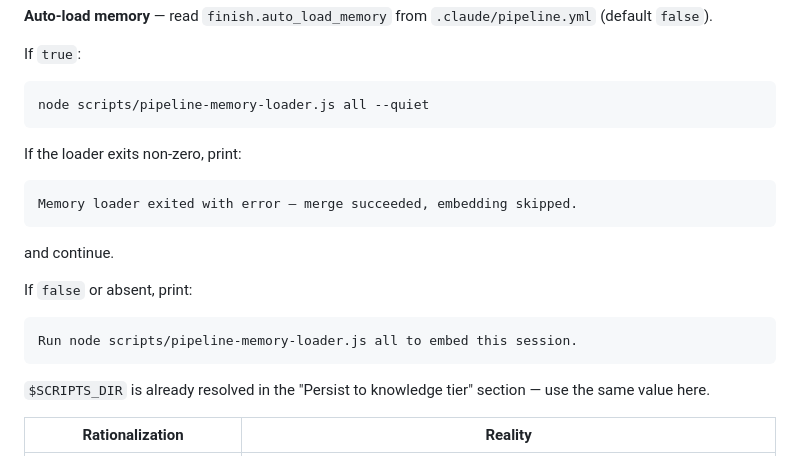
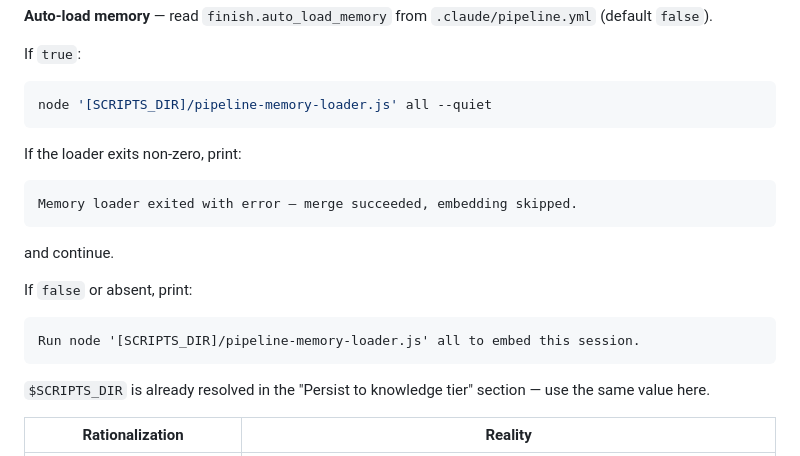
Before and after one commit to djwmobley/pipeline, a Markdown page: commands/finish.md, the part around the change. Rendered like a GitHub page.

Commit message:
fix(finish): resolve auto-load loader path via [SCRIPTS_DIR] for out-of-tree plugin installs
Pre-finish review L-1 — the auto-load block from f3026e4 used a bare
relative path (`scripts/pipeline-memory-loader.js`) which works only when
finish runs with the project root as cwd. Other invocations in Step 4b
already use the resolved `[SCRIPTS_DIR]/...` token. Match the convention
so out-of-tree plugin installs work too.

````diff
--- a/commands/finish.md
+++ b/commands/finish.md
@@ -343,7 +343,7 @@ Shipped: [task title] (task #[id])
 
 If `true`:
 ```bash
-node scripts/pipeline-memory-loader.js all --quiet
+node '[SCRIPTS_DIR]/pipeline-memory-loader.js' all --quiet
 ```
 If the loader exits non-zero, print:
 ```
@@ -353,7 +353,7 @@ and continue.
 
 If `false` or absent, print:
 ```
-Run node scripts/pipeline-memory-loader.js all to embed this session.
+Run node '[SCRIPTS_DIR]/pipeline-memory-loader.js' all to embed this session.
 ```
 
 `$SCRIPTS_DIR` is already resolved in the "Persist to knowledge tier" section — use the same value here.
````
